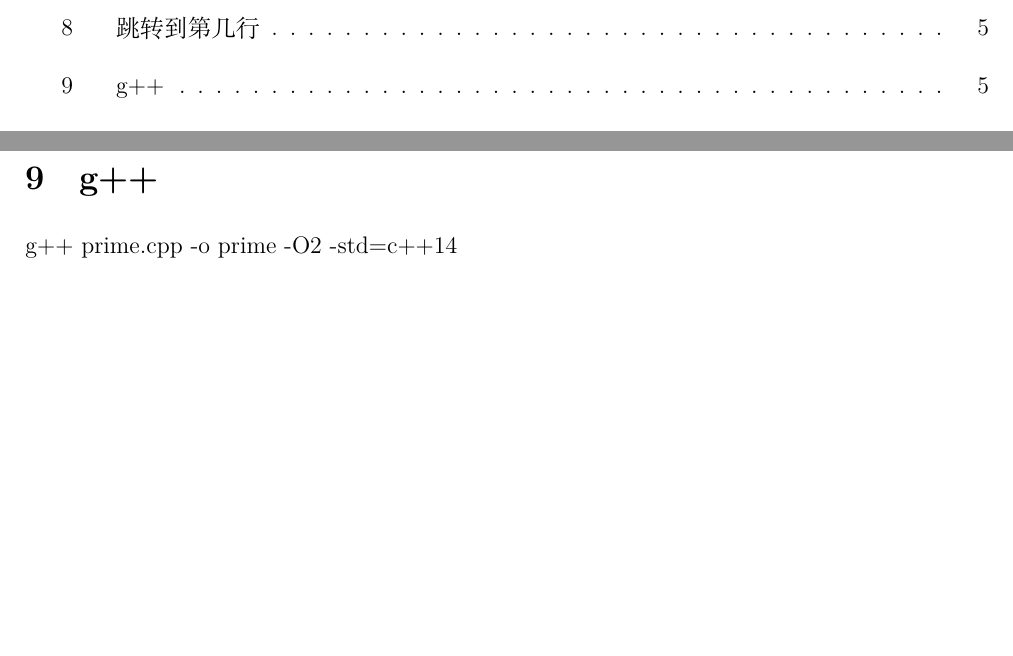
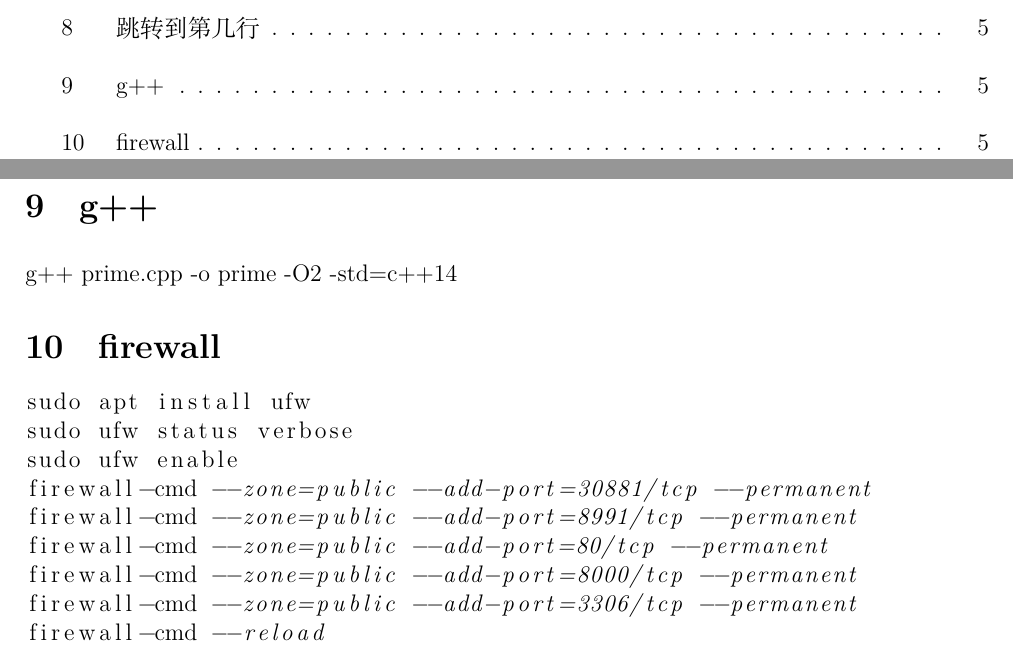
Before and after one commit to shuwenhe/linux, a LaTeX book (tex/linux.tex): two parts of pages 2 and 5 of 5, joined at a grey line, cut so that both start at the same text, the shorter picture padded with empty space. Compiled offline with XeLaTeX; a LaTeX package or settings file that is missing is left out; an older LaTeX class or package is replaced by its successor.

Commit message:
fix:firewall

```diff
--- a/tex/linux.tex
+++ b/tex/linux.tex
@@ -154,5 +154,18 @@ continue继续执行程序，直到下一个断点或程序结束。\\
 \section{g++}
 g++ prime.cpp -o prime -O2 -std=c++14
 
+\section{firewall}
+\begin{lstlisting}[language=sql,breaklines = true]
+sudo apt install ufw
+sudo ufw status verbose
+sudo ufw enable
+firewall-cmd --zone=public --add-port=30881/tcp --permanent
+firewall-cmd --zone=public --add-port=8991/tcp --permanent
+firewall-cmd --zone=public --add-port=80/tcp --permanent
+firewall-cmd --zone=public --add-port=8000/tcp --permanent
+firewall-cmd --zone=public --add-port=3306/tcp --permanent
+firewall-cmd --reload
+\end{lstlisting}
+
 \clearpage
 \end{document}
```
Also changed, not shown: tex/linux.pdf, 6 other files.
